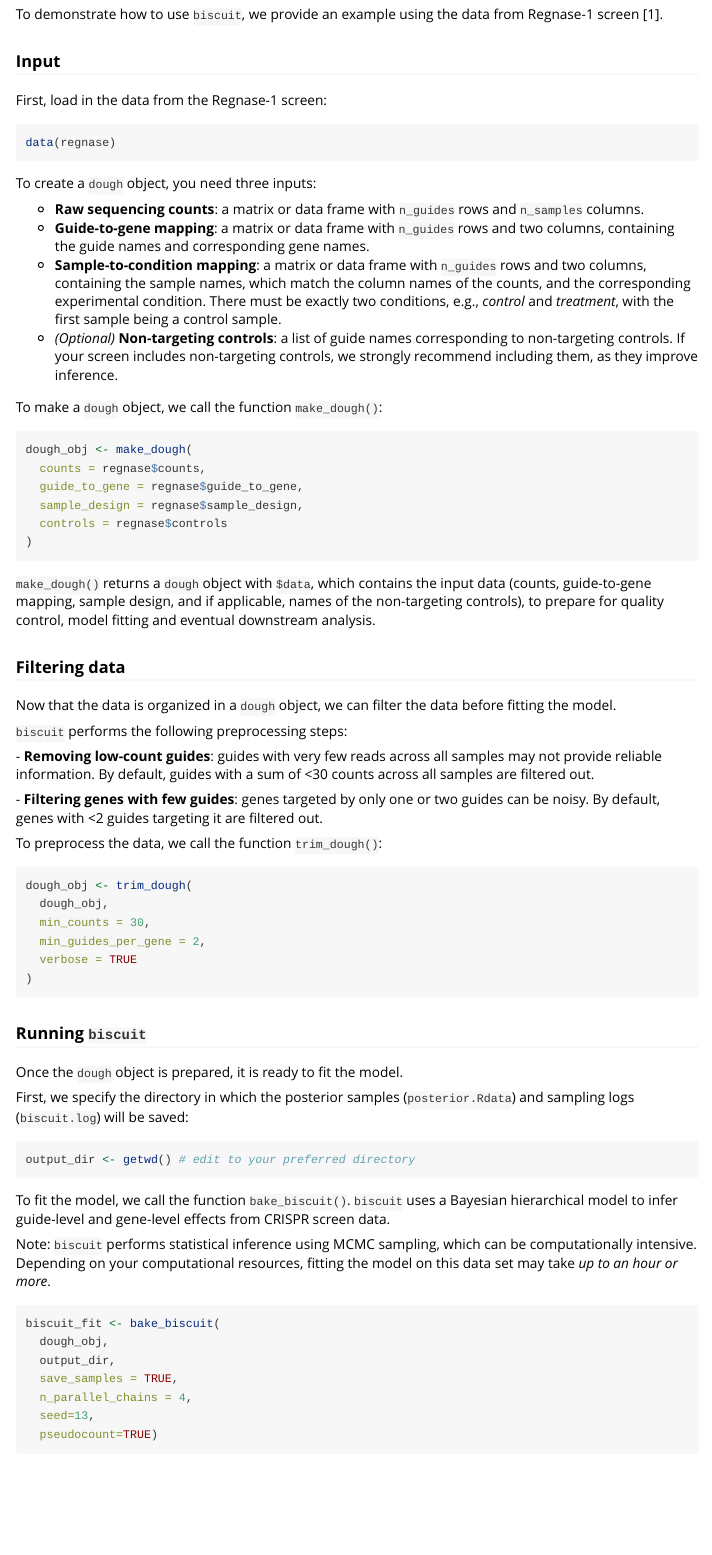
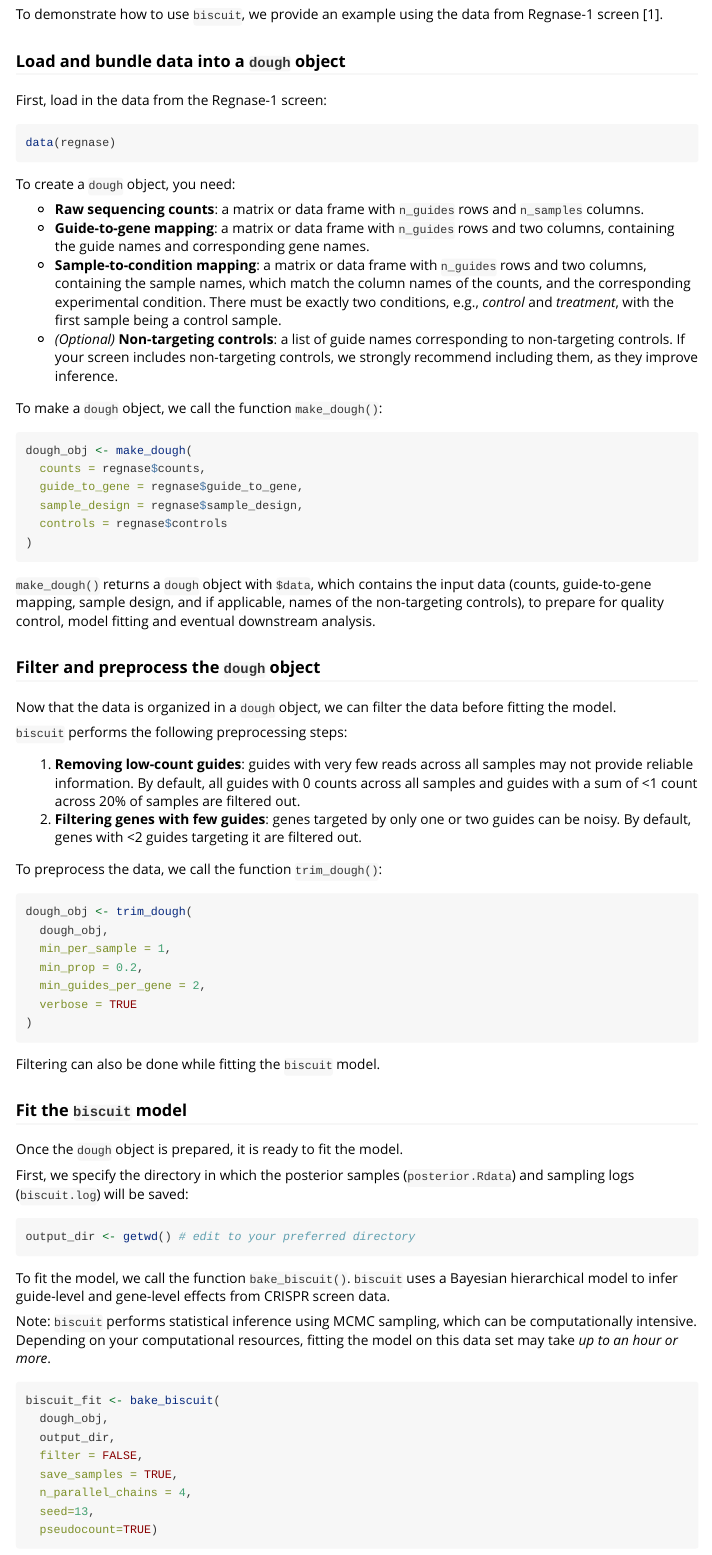
Before and after one commit to sandyskim/biscuit, an R Markdown document (vignettes/introduction.Rmd): the page in a window 1100 px wide, from 830 px down. Rendered offline with R 4.5, knitr and Pandoc, with nearby package versions; the code chunks are not run, so their results and figures are left out.

Commit message:
update vignette

````diff
--- a/vignettes/introduction.Rmd
+++ b/vignettes/introduction.Rmd
@@ -57,7 +57,7 @@ The `biscuit` workflow:
 
 To demonstrate how to use `biscuit`, we provide an example using the data from Regnase-1 screen [1].
 
-### Input
+### Load and bundle data into a `dough` object
 
 First, load in the data from the Regnase-1 screen:
 
@@ -65,11 +65,11 @@ First, load in the data from the Regnase-1 screen:
 data(regnase)
 ```
 
-To create a `dough` object, you need three inputs:
+To create a `dough` object, you need:
 
--   **Raw sequencing counts**: a matrix or data frame with `n_guides` rows and `n_samples` columns.\
--   **Guide-to-gene mapping**: a matrix or data frame with `n_guides` rows and two columns, containing the guide names and corresponding gene names.\
--   **Sample-to-condition mapping**: a matrix or data frame with `n_guides` rows and two columns, containing the sample names, which match the column names of the counts, and the corresponding experimental condition. There must be exactly two conditions, e.g., *control* and *treatment*, with the first sample being a control sample.\
+-   **Raw sequencing counts**: a matrix or data frame with `n_guides` rows and `n_samples` columns.
+-   **Guide-to-gene mapping**: a matrix or data frame with `n_guides` rows and two columns, containing the guide names and corresponding gene names.
+-   **Sample-to-condition mapping**: a matrix or data frame with `n_guides` rows and two columns, containing the sample names, which match the column names of the counts, and the corresponding experimental condition. There must be exactly two conditions, e.g., *control* and *treatment*, with the first sample being a control sample.
 -   *(Optional)* **Non-targeting controls**: a list of guide names corresponding to non-targeting controls. If your screen includes non-targeting controls, we strongly recommend including them, as they improve inference.
 
 To make a `dough` object, we call the function `make_dough()`:
@@ -85,28 +85,30 @@ dough_obj <- make_dough(
 
 `make_dough()` returns a `dough` object with `$data`, which contains the input data (counts, guide-to-gene mapping, sample design, and if applicable, names of the non-targeting controls), to prepare for quality control, model fitting and eventual downstream analysis.
 
-### Filtering data
+### Filter and preprocess the `dough` object
 
 Now that the data is organized in a `dough` object, we can filter the data before fitting the model.
 
 `biscuit` performs the following preprocessing steps:
 
-\- **Removing low-count guides**: guides with very few reads across all samples may not provide reliable information. By default, guides with a sum of \<30 counts across all samples are filtered out.
-
-\- **Filtering genes with few guides**: genes targeted by only one or two guides can be noisy. By default, genes with \<2 guides targeting it are filtered out.
+1.  **Removing low-count guides**: guides with very few reads across all samples may not provide reliable information. By default, all guides with 0 counts across all samples and guides with a sum of \<1 count across 20% of samples are filtered out.
+2.  **Filtering genes with few guides**: genes targeted by only one or two guides can be noisy. By default, genes with \<2 guides targeting it are filtered out.
 
 To preprocess the data, we call the function `trim_dough()`:
 
 ```{r}
 dough_obj <- trim_dough(
   dough_obj,
-  min_counts = 30,
+  min_per_sample = 1,
+  min_prop = 0.2,
   min_guides_per_gene = 2,
   verbose = TRUE
 )
 ```
 
-### Running `biscuit`
+Filtering can also be done while fitting the `biscuit` model.
+
+### Fit the `biscuit` model
 
 Once the `dough` object is prepared, it is ready to fit the model.
 
@@ -124,6 +126,7 @@ Note: `biscuit` performs statistical inference using MCMC sampling, which can be
 biscuit_fit <- bake_biscuit(
   dough_obj,
   output_dir,
+  filter = FALSE,
   save_samples = TRUE,
   n_parallel_chains = 4,
   seed=13,
````
Also changed, not shown: R/biscuit.R (+1 -0 lines), R/preprocessing.R (+1 -1 lines), vignettes/introduction.Rmd (2 more changed lines).
